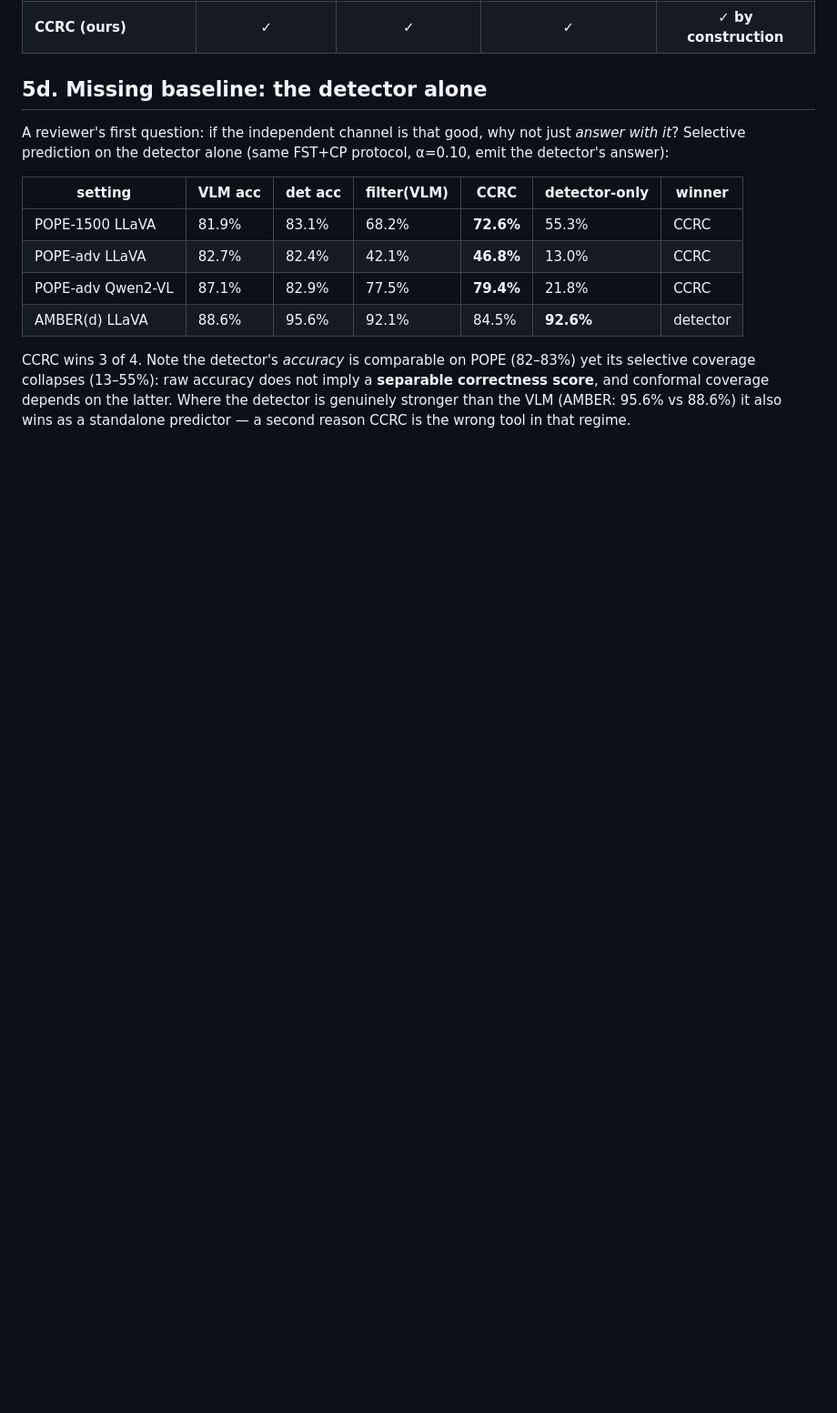
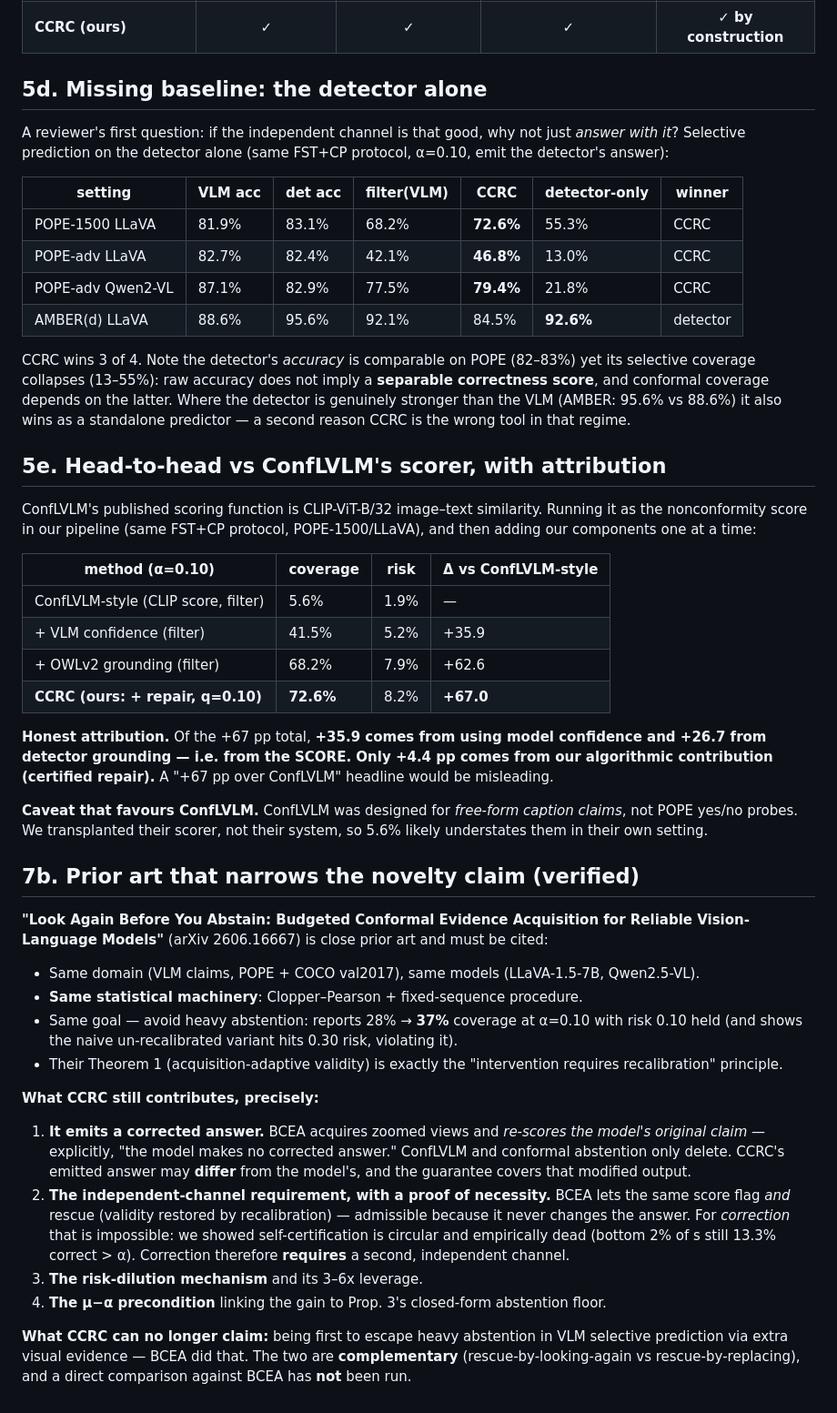
Before and after one commit to vinhqdang/cmvkg, a Markdown page: conformal_followup/ALGORITHM.md, the part around the change. Shown at 91% size. GitHub-like rendering; blank space fills up the shorter version.

Commit message:
Verify prior art (BCEA) and run ConfLVLM head-to-head; narrow novelty claim
Prior-art verification:
- The "conformal editing in RAG" lead was NOT real: arXiv 2511.17908 (Principled
  Context Engineering for RAG) contains no span repair or re-certification; the
  earlier search summary was synthesized, not sourced.
- BUT found genuine close prior art: "Look Again Before You Abstain: Budgeted
  Conformal Evidence Acquisition for Reliable VLMs" (arXiv 2606.16667) -- same domain
  (POPE/COCO, LLaVA-1.5/Qwen2.5-VL), same machinery (Clopper-Pearson +
  fixed-sequence), same goal (avoid heavy abstention), reporting 28%->37% coverage at
  alpha=0.10. Its Theorem 1 is the "intervention requires recalibration" principle.
  CCRC can no longer claim to be first to escape abstention via extra visual evidence.

What remains distinct: BCEA re-scores the ORIGINAL claim with zoomed views and
explicitly "makes no corrected answer"; CCRC emits a DIFFERENT answer and certifies
that modified output. Because correction cannot be self-certified (shown: bottom 2%
of s still 13.3% correct > alpha), correction REQUIRES an independent channel -- a
constraint BCEA does not face. Plus the dilution/leverage mechanism and the mu-alpha
precondition. The two approaches are complementary; no direct comparison run yet.

ConfLVLM head-to-head (their CLIP-ViT-B/32 scorer in our pipeline, POPE-1500):
5.6% -> 41.5% (+confidence) -> 68.2% (+OWLv2) -> 72.6% (CCRC repair). Total +67pp,
but attribution is honest: +35.9 from confidence, +26.7 from grounding, only +4.4
from our algorithm. Caveat noted that ConfLVLM was designed for free-form caption
claims, so transplanting their scorer to POPE understates them.

Co-Authored-By: Claude Opus 4.8 <noreply@anthropic.com>
Claude-Session: https://claude.ai/code/session_017P8DQk6akWRD5utvSuo8Rm

```diff
--- a/conformal_followup/ALGORITHM.md
+++ b/conformal_followup/ALGORITHM.md
@@ -239,3 +239,56 @@ selective coverage collapses (13–55%): raw accuracy does not imply a **separab
 correctness score**, and conformal coverage depends on the latter. Where the detector is
 genuinely stronger than the VLM (AMBER: 95.6% vs 88.6%) it also wins as a standalone
 predictor — a second reason CCRC is the wrong tool in that regime.
+
+## 5e. Head-to-head vs ConfLVLM's scorer, with attribution
+
+ConfLVLM's published scoring function is CLIP-ViT-B/32 image–text similarity. Running
+it as the nonconformity score in our pipeline (same FST+CP protocol, POPE-1500/LLaVA),
+and then adding our components one at a time:
+
+| method (α=0.10) | coverage | risk | Δ vs ConfLVLM-style |
+|---|---|---|---|
+| ConfLVLM-style (CLIP score, filter) | 5.6% | 1.9% | — |
+| + VLM confidence (filter) | 41.5% | 5.2% | +35.9 |
+| + OWLv2 grounding (filter) | 68.2% | 7.9% | +62.6 |
+| **CCRC (ours: + repair, q=0.10)** | **72.6%** | 8.2% | **+67.0** |
+
+**Honest attribution.** Of the +67 pp total, **+35.9 comes from using model confidence
+and +26.7 from detector grounding — i.e. from the SCORE. Only +4.4 pp comes from our
+algorithmic contribution (certified repair).** A "+67 pp over ConfLVLM" headline would
+be misleading.
+
+**Caveat that favours ConfLVLM.** ConfLVLM was designed for *free-form caption claims*,
+not POPE yes/no probes. We transplanted their scorer, not their system, so 5.6% likely
+understates them in their own setting.
+
+## 7b. Prior art that narrows the novelty claim (verified)
+
+**"Look Again Before You Abstain: Budgeted Conformal Evidence Acquisition for Reliable
+Vision-Language Models"** (arXiv 2606.16667) is close prior art and must be cited:
+
+- Same domain (VLM claims, POPE + COCO val2017), same models (LLaVA-1.5-7B, Qwen2.5-VL).
+- **Same statistical machinery**: Clopper–Pearson + fixed-sequence procedure.
+- Same goal — avoid heavy abstention: reports 28% → **37%** coverage at α=0.10 with risk
+  0.10 held (and shows the naive un-recalibrated variant hits 0.30 risk, violating it).
+- Their Theorem 1 (acquisition-adaptive validity) is exactly the "intervention requires
+  recalibration" principle.
+
+**What CCRC still contributes, precisely:**
+
+1. **It emits a corrected answer.** BCEA acquires zoomed views and *re-scores the model's
+   original claim* — explicitly, "the model makes no corrected answer." ConfLVLM and
+   conformal abstention only delete. CCRC's emitted answer may **differ** from the
+   model's, and the guarantee covers that modified output.
+2. **The independent-channel requirement, with a proof of necessity.** BCEA lets the same
+   score flag *and* rescue (validity restored by recalibration) — admissible because it
+   never changes the answer. For *correction* that is impossible: we showed
+   self-certification is circular and empirically dead (bottom 2% of s still 13.3%
+   correct > α). Correction therefore **requires** a second, independent channel.
+3. **The risk-dilution mechanism** and its 3–6x leverage.
+4. **The μ−α precondition** linking the gain to Prop. 3's closed-form abstention floor.
+
+**What CCRC can no longer claim:** being first to escape heavy abstention in VLM
+selective prediction via extra visual evidence — BCEA did that. The two are
+**complementary** (rescue-by-looking-again vs rescue-by-replacing), and a direct
+comparison against BCEA has **not** been run.
```
